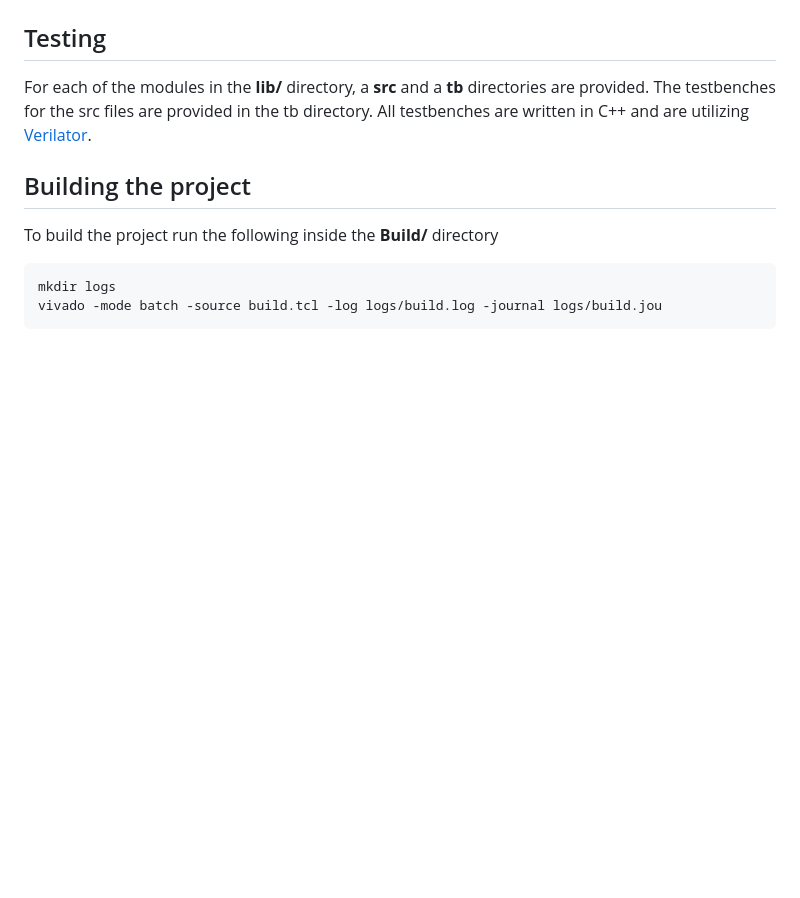
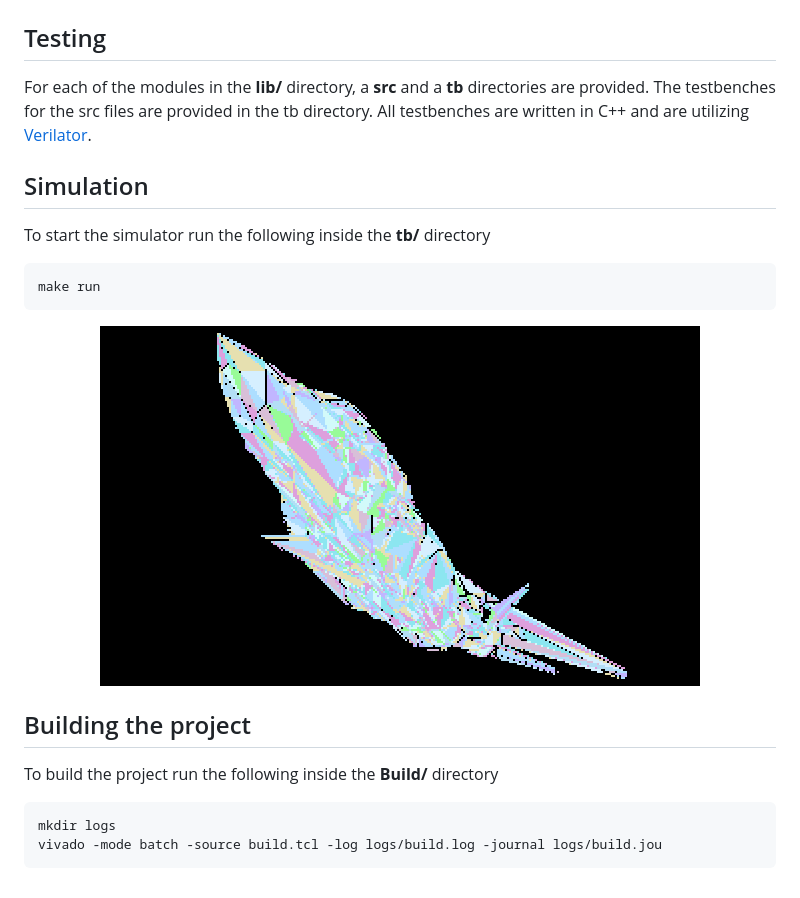
Before and after one commit to MH-Flight-Simulator-X/FPGA-src, a Markdown page: README.md, the part around one of its changes. Rendered like a GitHub page; blank space fills up the shorter version.

````diff
--- a/README.md
+++ b/README.md
@@ -93,6 +93,16 @@ For each of the modules in the **lib/** directory, a __src__ and a __tb__ direct
 The testbenches for the src files are provided in the tb directory. All testbenches are written in C++
 and are utilizing [Verilator](https://github.com/verilator/verilator).
 
+## Simulation
+To start the simulator run the following inside the **tb/** directory
+```
+make run
+```
+
+<div align="center">
+    <img src="https://github.com/MH-Flight-Simulator-X/FPGA-src/blob/main/imgs/flight_sim.png?raw=true" alt="Simulator screenshot" width="600"/>
+</div>
+
 ## Building the project
 To build the project run the following inside the **Build/** directory
 
````
Also changed, not shown: other parts of README.md (+1 -1 lines).
